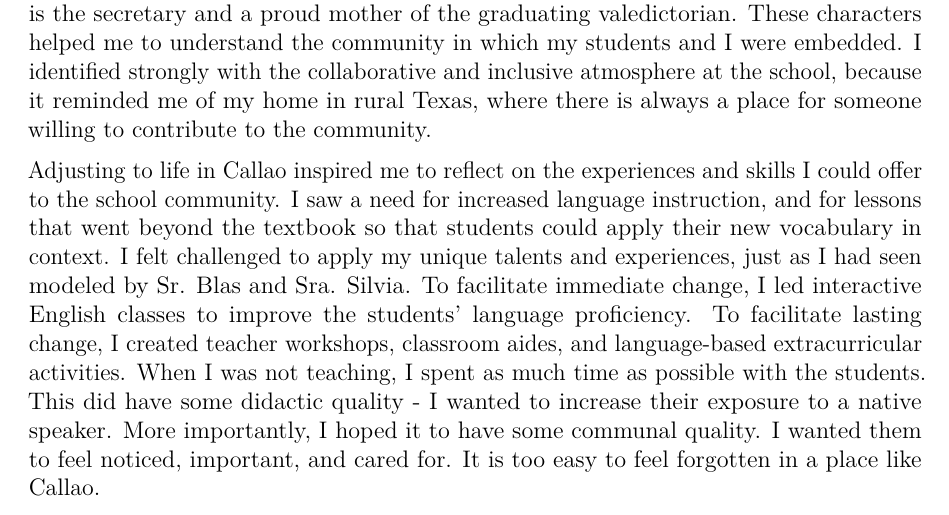
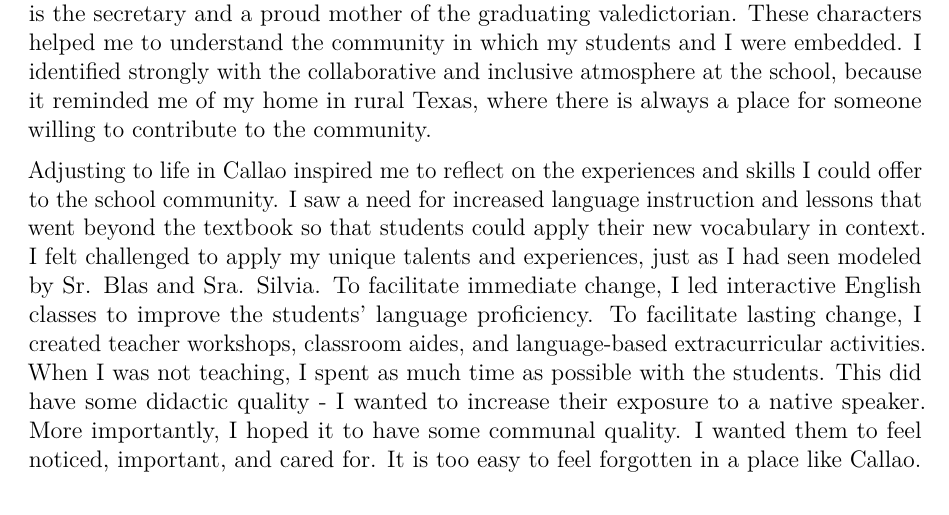
Before and after one commit to kaylikallina/medpersonalstatement, a LaTeX CV (cv_7.tex): part of page 1 of 2, cut so that both start at the same text. Compiled offline with pdfLaTeX.

Commit message:
Update cv_7.tex

```diff
--- a/cv_7.tex
+++ b/cv_7.tex
@@ -72,7 +72,7 @@ My five--month internship as an English teacher in Peru piqued my interest in su
 
 \medskip
 
-Adjusting to life in Callao inspired me to reflect on the experiences and skills I could offer to the school community. I saw a need for increased language instruction, and for lessons that went beyond the textbook so that students could apply their new vocabulary in context. I felt challenged to apply my unique talents and experiences, just as I had seen modeled by Sr. Blas and Sra. Silvia. To facilitate immediate change, I led interactive English classes to improve the students' language proficiency. To facilitate lasting change, I created teacher workshops, classroom aides, and language-based extracurricular activities.  When I was not teaching, I spent as much time as possible with the students. This did have some didactic quality - I wanted to increase their exposure to a native speaker. More importantly, I hoped it to have some communal quality. I wanted them to feel noticed, important, and cared for. It is too easy to feel forgotten in a place like Callao.
+Adjusting to life in Callao inspired me to reflect on the experiences and skills I could offer to the school community. I saw a need for increased language instruction and lessons that went beyond the textbook so that students could apply their new vocabulary in context. I felt challenged to apply my unique talents and experiences, just as I had seen modeled by Sr. Blas and Sra. Silvia. To facilitate immediate change, I led interactive English classes to improve the students' language proficiency. To facilitate lasting change, I created teacher workshops, classroom aides, and language-based extracurricular activities.  When I was not teaching, I spent as much time as possible with the students. This did have some didactic quality - I wanted to increase their exposure to a native speaker. More importantly, I hoped it to have some communal quality. I wanted them to feel noticed, important, and cared for. It is too easy to feel forgotten in a place like Callao.
 
 \medskip
 
```
